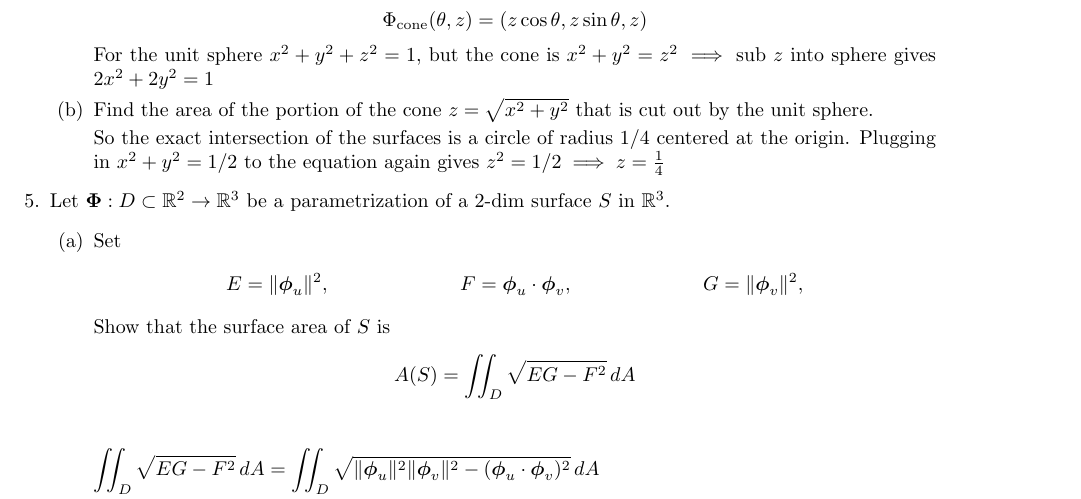
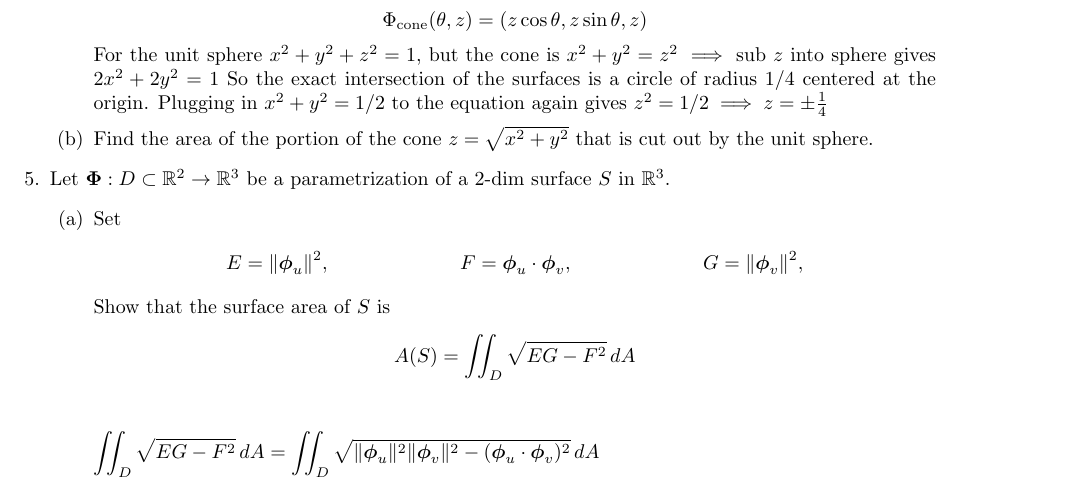
Before and after one commit to poonkeegan/school, a LaTeX document (matb42/a7.tex): part of page 2 of 4, cut so that both start at the same text. Compiled offline with pdfLaTeX.

Commit message:
Tue Mar  6 15:47:03 EST 2018

```diff
--- a/matb42/a7.tex
+++ b/matb42/a7.tex
@@ -78,9 +78,11 @@ Mar 13th 2018}
         \[ \Phi_{\text{sphere}} (\theta, \varphi) = (\cos \theta \sin \varphi, \sin \theta \sin \varphi, \cos \varphi) \]
         \[ \Phi_{\text{cone}} (\theta, z) = (z\cos \theta , z\sin \theta, z) \]
         For the unit sphere $x^2 + y^2 + z^2 = 1$, but the cone is $ x^2 + y^2 = z^2 \implies $ sub $z$ into sphere gives $2x^2 + 2y^2 = 1$
+        So the exact intersection of the surfaces is a circle of radius $1/4$ centered at the origin. Plugging in $x^2 +y^2 = 1/2$ to the equation again gives $z^2 = 1/2 \implies z = \pm \frac{1}{4}$
+
+
         \item Find the area of the portion of the cone $z = \sqrt{x^2+y^2}$ that is cut out by the unit sphere.
 
-        So the exact intersection of the surfaces is a circle of radius $1/4$ centered at the origin. Plugging in $x^2 +y^2 = 1/2$ to the equation again gives $z^2 = 1/2 \implies z = \frac{1}{4}$
     \end{enumerate}
 
     \item Let $\boldsymbol \Phi : D \subset \mathbb{R}^2 \rightarrow \mathbb{R}^3$ be a parametrization of a 2-dim surface $S$ in $\mathbb{R}^3$.
```
Also changed, not shown: matb42/a7.pdf.
